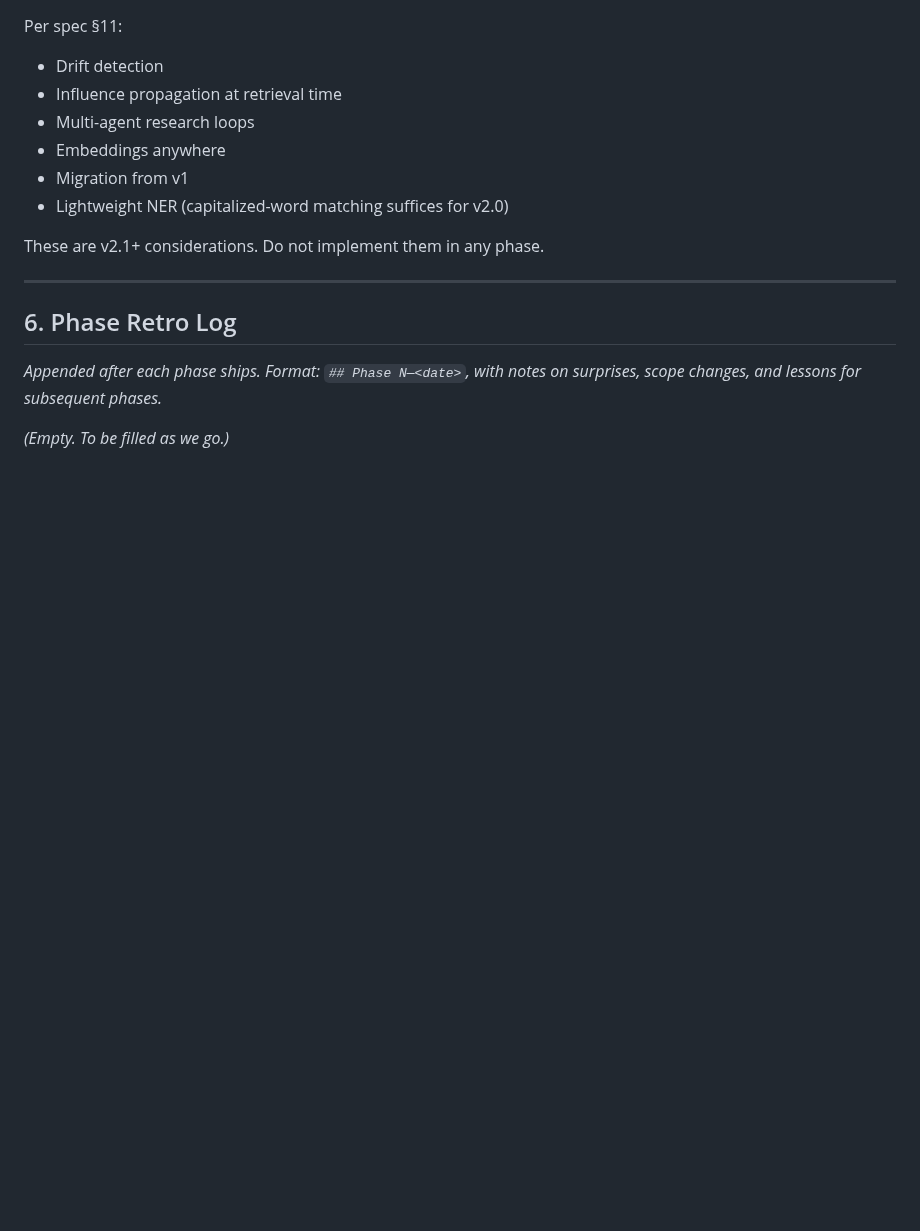
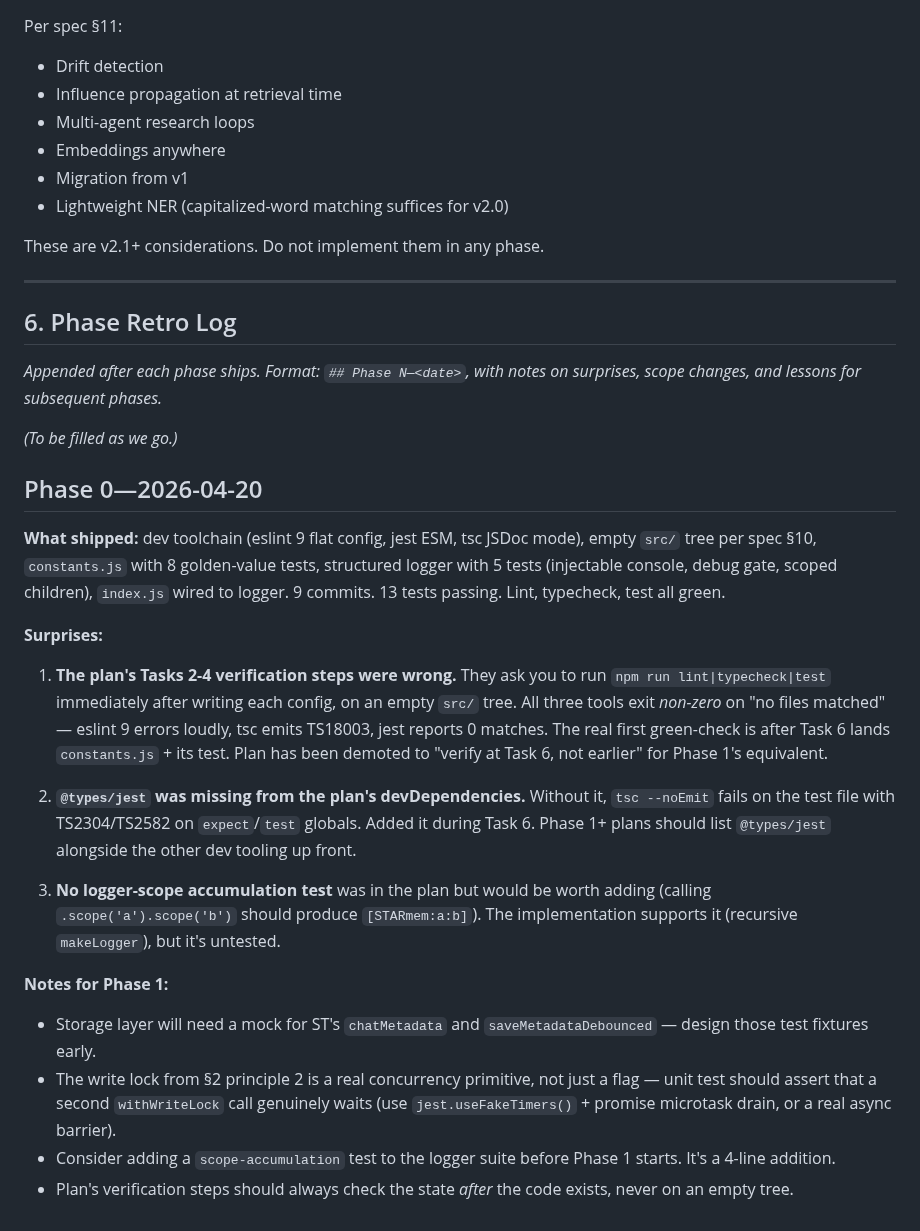
Before and after one commit to EvaL3n4/SillyTavern-STARmem, a Markdown page: docs/plans/ROADMAP.md, the part around the change. GitHub-like rendering; blank space fills up the shorter version.

Commit message:
docs(plans): Phase 0 retro

```diff
--- a/docs/plans/ROADMAP.md
+++ b/docs/plans/ROADMAP.md
@@ -447,4 +447,23 @@ These are v2.1+ considerations. Do not implement them in any phase.
 
 _Appended after each phase ships. Format: `## Phase N—<date>`, with notes on surprises, scope changes, and lessons for subsequent phases._
 
-_(Empty. To be filled as we go.)_
+_(To be filled as we go.)_
+
+## Phase 0—2026-04-20
+
+**What shipped:** dev toolchain (eslint 9 flat config, jest ESM, tsc JSDoc mode), empty `src/` tree per spec §10, `constants.js` with 8 golden-value tests, structured logger with 5 tests (injectable console, debug gate, scoped children), `index.js` wired to logger. 9 commits. 13 tests passing. Lint, typecheck, test all green.
+
+**Surprises:**
+
+1. **The plan's Tasks 2-4 verification steps were wrong.** They ask you to run `npm run lint|typecheck|test` immediately after writing each config, on an empty `src/` tree. All three tools exit *non-zero* on "no files matched" — eslint 9 errors loudly, tsc emits TS18003, jest reports 0 matches. The real first green-check is after Task 6 lands `constants.js` + its test. Plan has been demoted to "verify at Task 6, not earlier" for Phase 1's equivalent.
+
+2. **`@types/jest` was missing from the plan's devDependencies.** Without it, `tsc --noEmit` fails on the test file with TS2304/TS2582 on `expect`/`test` globals. Added it during Task 6. Phase 1+ plans should list `@types/jest` alongside the other dev tooling up front.
+
+3. **No logger-scope accumulation test** was in the plan but would be worth adding (calling `.scope('a').scope('b')` should produce `[STARmem:a:b]`). The implementation supports it (recursive `makeLogger`), but it's untested.
+
+**Notes for Phase 1:**
+
+- Storage layer will need a mock for ST's `chatMetadata` and `saveMetadataDebounced` — design those test fixtures early.
+- The write lock from §2 principle 2 is a real concurrency primitive, not just a flag — unit test should assert that a second `withWriteLock` call genuinely waits (use `jest.useFakeTimers()` + promise microtask drain, or a real async barrier).
+- Consider adding a `scope-accumulation` test to the logger suite before Phase 1 starts. It's a 4-line addition.
+- Plan's verification steps should always check the state *after* the code exists, never on an empty tree.
```
